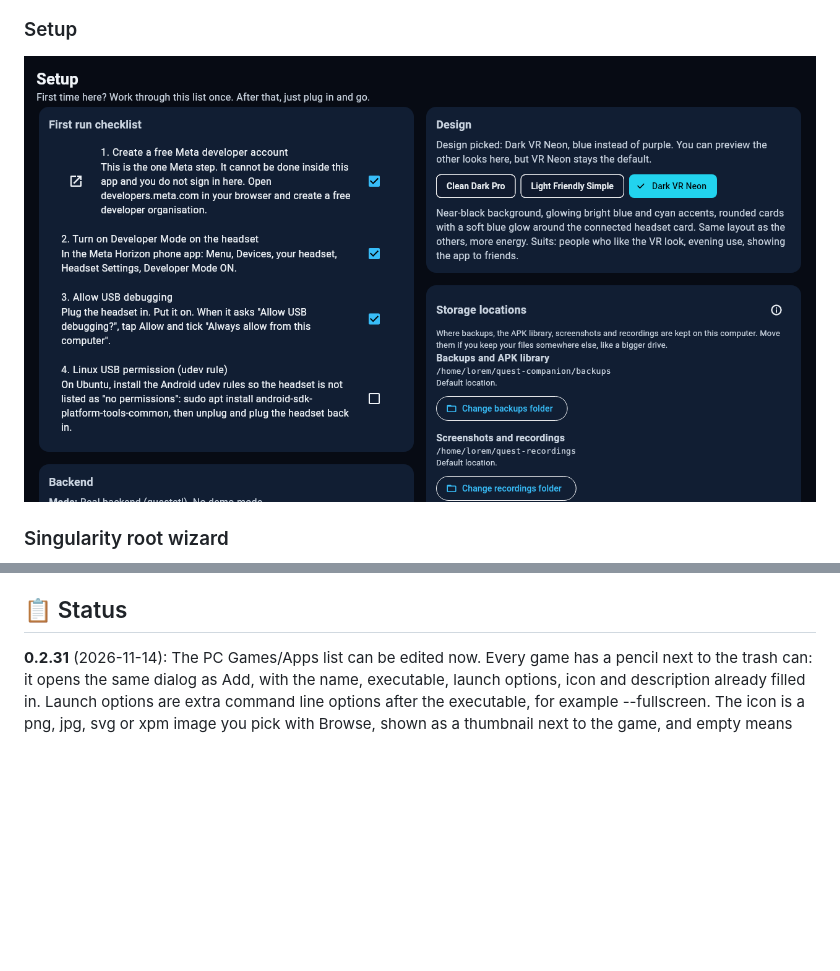
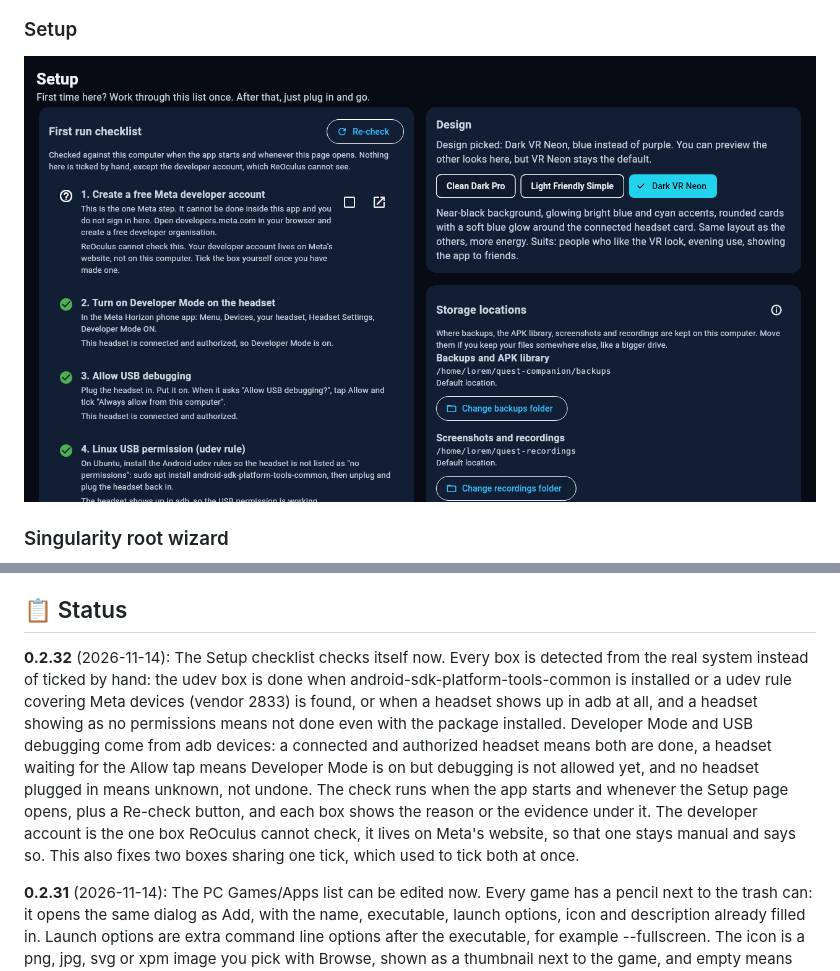
Before and after one commit to areilly111/reoculus, a Markdown page: README.md, 2 parts joined by grey strips. GitHub-like rendering; pictures changed too: assets/screenshots/setup.png; blank space fills up the shorter version.

```diff
--- a/README.md
+++ b/README.md
@@ -162,6 +162,8 @@ The APK now works on Android over Wi-Fi: it bundles the `questctl` binary built
 
 ## 📋 Status
 
+**0.2.32** (2026-11-14): The Setup checklist checks itself now. Every box is detected from the real system instead of ticked by hand: the udev box is done when android-sdk-platform-tools-common is installed or a udev rule covering Meta devices (vendor 2833) is found, or when a headset shows up in adb at all, and a headset showing as no permissions means not done even with the package installed. Developer Mode and USB debugging come from adb devices: a connected and authorized headset means both are done, a headset waiting for the Allow tap means Developer Mode is on but debugging is not allowed yet, and no headset plugged in means unknown, not undone. The check runs when the app starts and whenever the Setup page opens, plus a Re-check button, and each box shows the reason or the evidence under it. The developer account is the one box ReOculus cannot check, it lives on Meta's website, so that one stays manual and says so. This also fixes two boxes sharing one tick, which used to tick both at once.
+
 **0.2.31** (2026-11-14): The PC Games/Apps list can be edited now. Every game has a pencil next to the trash can: it opens the same dialog as Add, with the name, executable, launch options, icon and description already filled in. Launch options are extra command line options after the executable, for example --fullscreen. The icon is a png, jpg, svg or xpm image you pick with Browse, shown as a thumbnail next to the game, and empty means the default game icon. The description is a one-line note. Editing keeps the same .desktop file, only the fields change, and the backend checks the new executable exists, has no spaces in its path, and that an icon file path is real.
 
 **0.2.30** (2026-11-14): Files is a proper file manager now, like Windows Explorer or Dolphin. The chunky tiles are gone: one dense row per file with name, type, size and last-modified date, and tapping a column header sorts by it. Drag and drop works both ways on Linux: drag files in from your file manager to upload them here (whole folders keep their structure, and it asks before overwriting), and drag a file out to your file manager to download it. Dragging out pulls the file to this computer first, because Linux needs the file to exist before a drag can start, so a big file takes a moment before the drag begins. Those staged files are cleaned up by age (7 days) and size (1 GB cap). No backend changes: this build uses the push, pull and mkdir commands that were already there.
```
Also changed, not shown: backend/CONTRACT.md (+1 -0 lines), flutter_app/README.md (+2 -2 lines), 14 other files.
